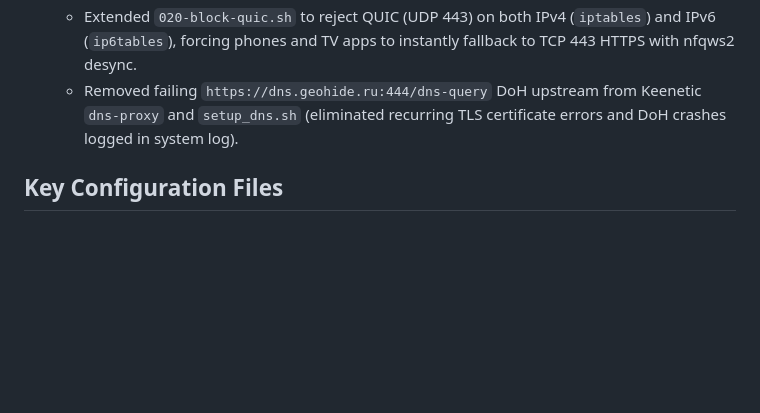
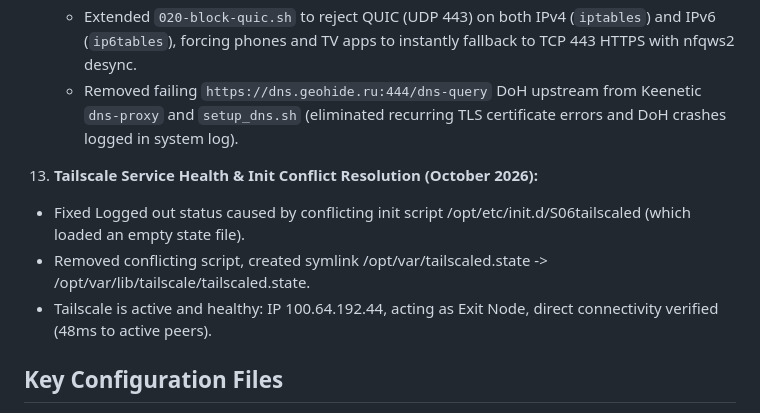
Before and after one commit to salomanov/router_update, a Markdown page: PROJECT_STATE.md, the part around the change. GitHub-like rendering; blank space fills up the shorter version.

Commit message:
docs: document tailscale conflict fix and verified exit node health in PROJECT_STATE.md

```diff
--- a/PROJECT_STATE.md
+++ b/PROJECT_STATE.md
@@ -76,6 +76,11 @@
      - Extended `020-block-quic.sh` to reject QUIC (UDP 443) on both IPv4 (`iptables`) and IPv6 (`ip6tables`), forcing phones and TV apps to instantly fallback to TCP 443 HTTPS with nfqws2 desync.
      - Removed failing `https://dns.geohide.ru:444/dns-query` DoH upstream from Keenetic `dns-proxy` and `setup_dns.sh` (eliminated recurring TLS certificate errors and DoH crashes logged in system log).
 
+13. **Tailscale Service Health & Init Conflict Resolution (October 2026):**
+   - Fixed Logged out status caused by conflicting init script /opt/etc/init.d/S06tailscaled (which loaded an empty state file).
+   - Removed conflicting script, created symlink /opt/var/tailscaled.state -> /opt/var/lib/tailscale/tailscaled.state.
+   - Tailscale is active and healthy: IP 100.64.192.44, acting as Exit Node, direct connectivity verified (48ms to active peers).
+
 ## Key Configuration Files
 - `/opt/etc/nfqws2/nfqws2.conf`: Anti-DPI engine configuration.
 - `/opt/etc/nfqws2/lists/user.list`: Domain list for targeted desync (413 domains).
```
